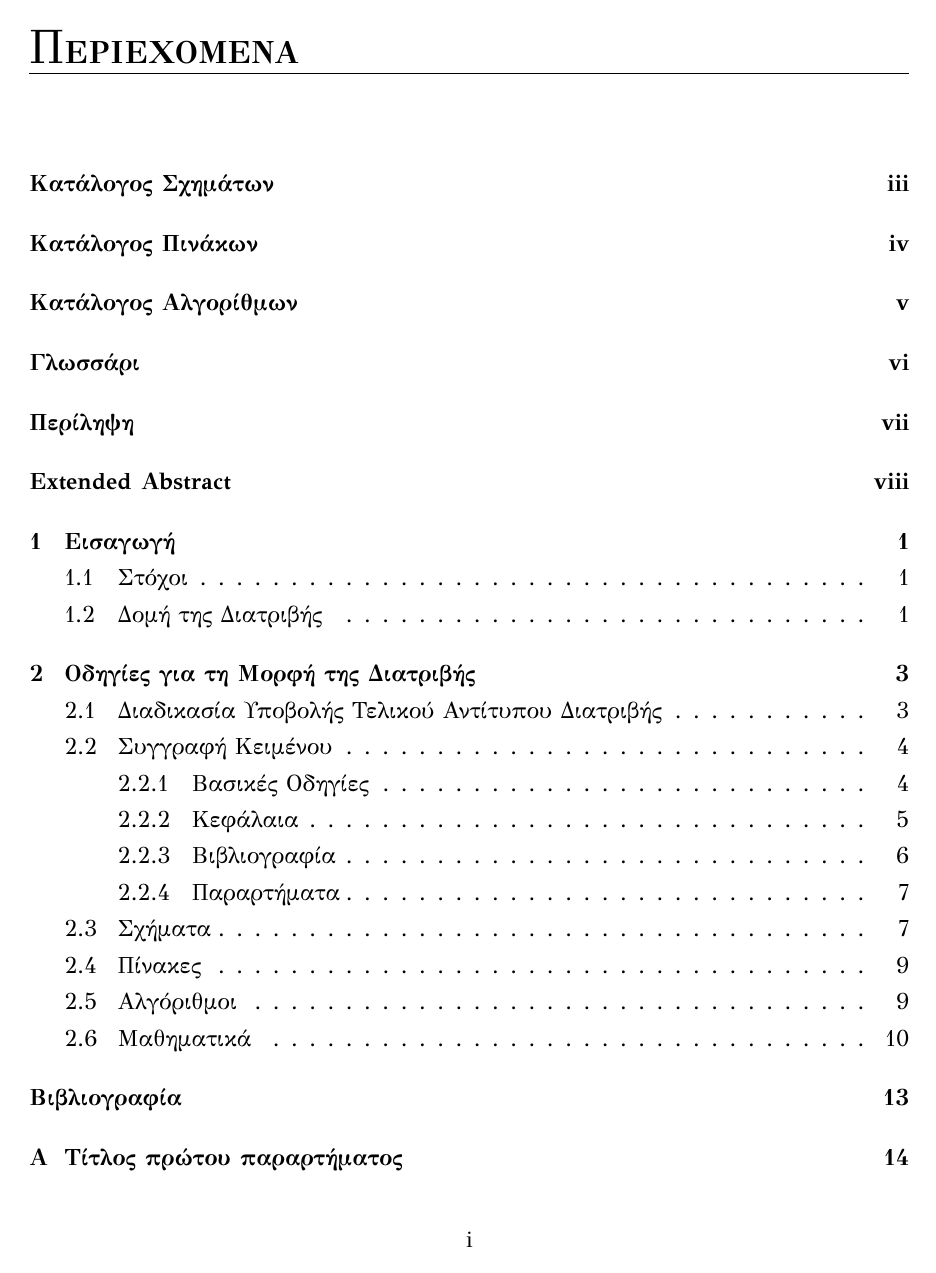
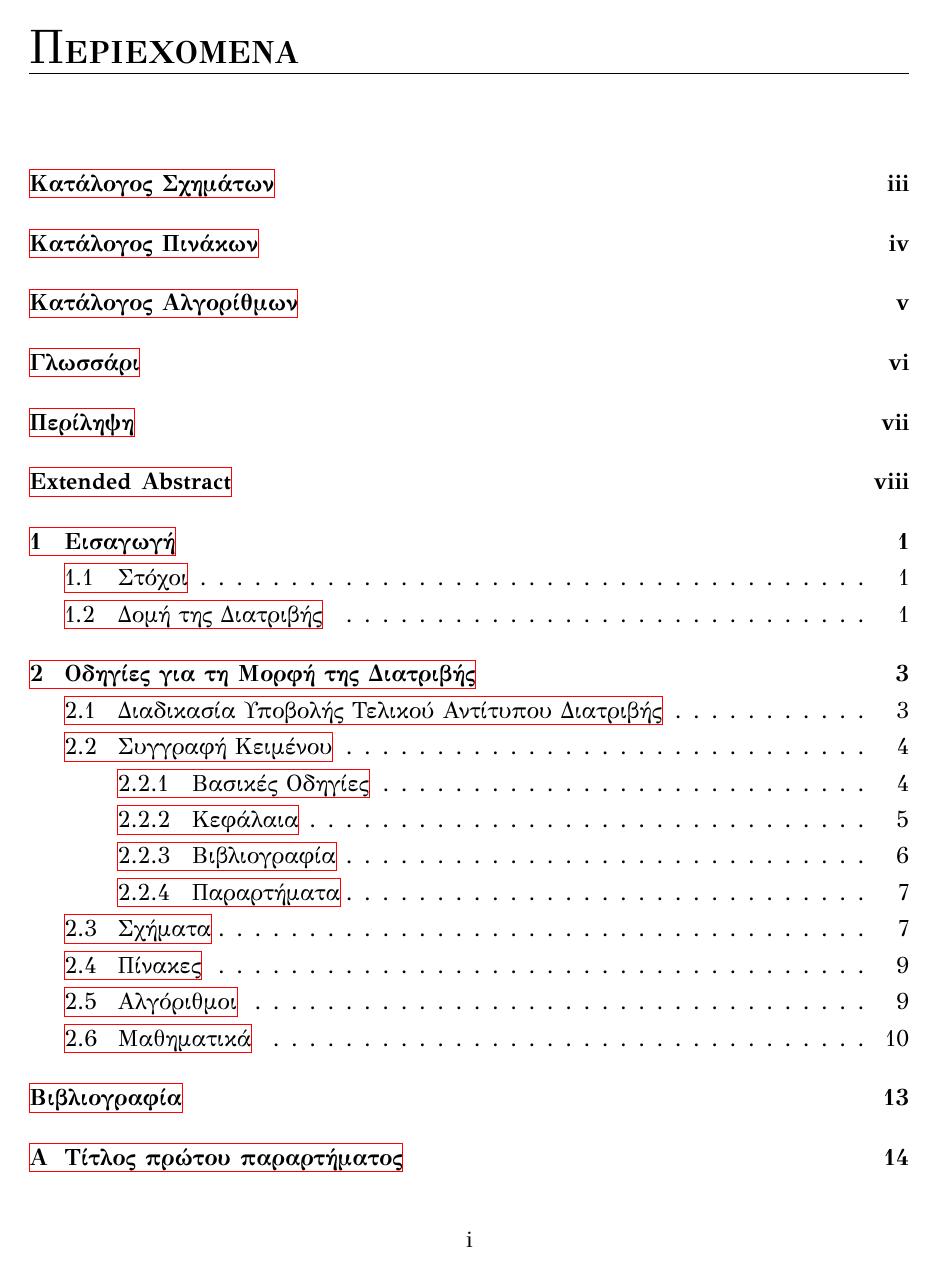
Before and after one commit to vvdimako/cseuoi-thesis, a LaTeX thesis (Template/SampleThesis.tex): page 4 of 30. Compiled offline with XeLaTeX; a missing font is replaced by an installed copy or a similar font.

Commit message:
Modified the setup of the hyperref package

```diff
--- a/Template/SampleThesis.tex
+++ b/Template/SampleThesis.tex
@@ -26,10 +26,7 @@
 	pdftitle={\@title},
 	pdfauthor={\@author},
 	pdfsubject={\csethesisType},
-	colorlinks=true,
-	linkcolor=black,
-	citecolor=black,
-	urlcolor=[HTML]{0000EE}
+	pdfborder={0 0 0.5}
 }
 \makeatother
 
```
